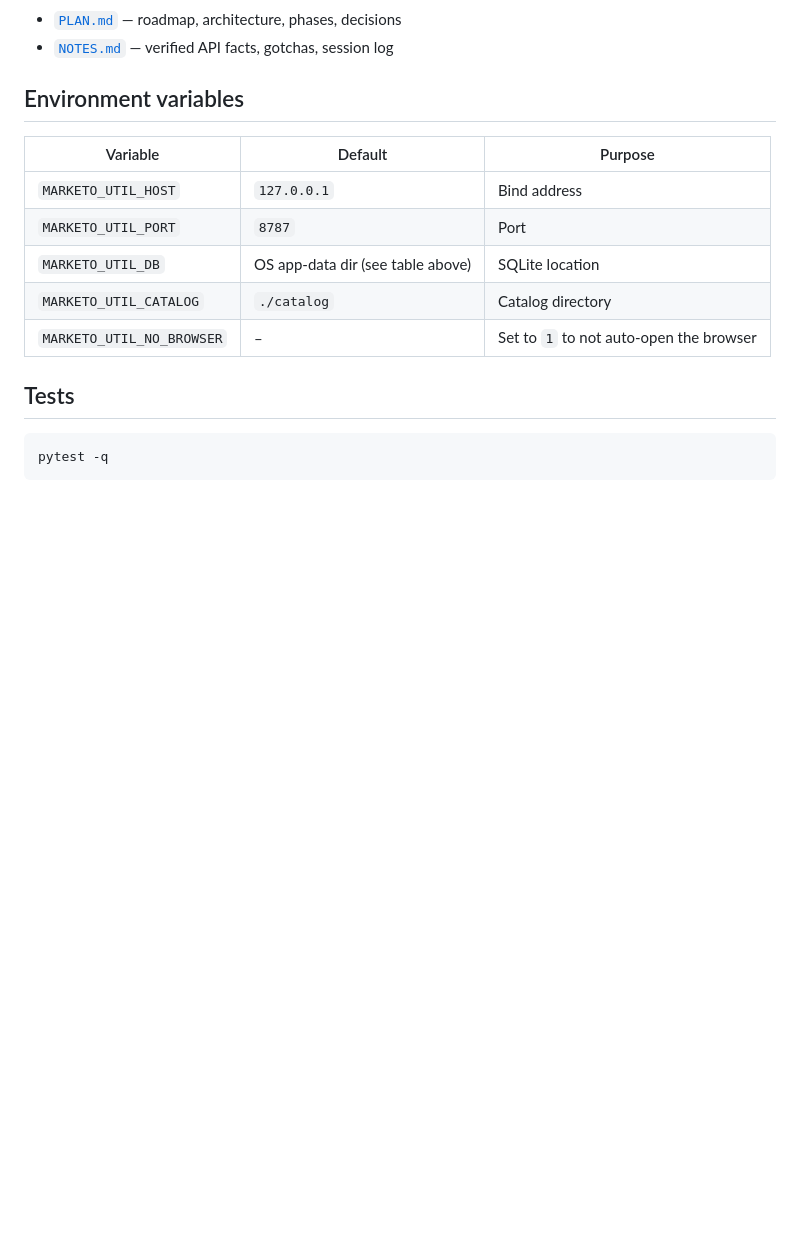
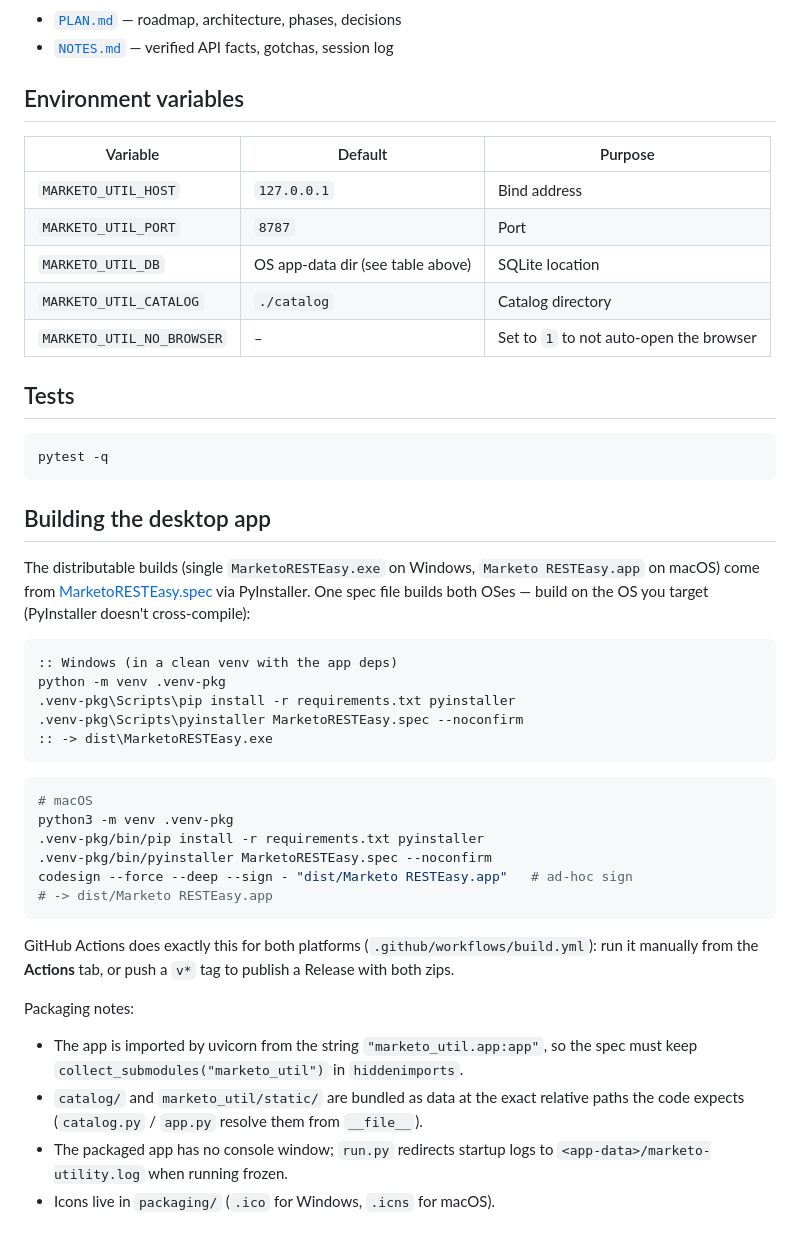
Before and after one commit to DerKysersoze/RESTEasy-Marketo, a Markdown page: README.md, the part around the change printed below. Rendered like a GitHub page; blank space fills up the shorter version.

````diff
--- a/README.md
+++ b/README.md
@@ -134,3 +161,42 @@ docs, and a **View in Marketo docs** link. The reference table lives in
 ```bat
 pytest -q
 ```
+
+## Building the desktop app
+
+The distributable builds (single `MarketoRESTEasy.exe` on Windows,
+`Marketo RESTEasy.app` on macOS) come from [MarketoRESTEasy.spec](MarketoRESTEasy.spec)
+via PyInstaller. One spec file builds both OSes — build on the OS you target
+(PyInstaller doesn't cross-compile):
+
+```bat
+:: Windows (in a clean venv with the app deps)
+python -m venv .venv-pkg
+.venv-pkg\Scripts\pip install -r requirements.txt pyinstaller
+.venv-pkg\Scripts\pyinstaller MarketoRESTEasy.spec --noconfirm
+:: -> dist\MarketoRESTEasy.exe
+```
+
+```sh
+# macOS
+python3 -m venv .venv-pkg
+.venv-pkg/bin/pip install -r requirements.txt pyinstaller
+.venv-pkg/bin/pyinstaller MarketoRESTEasy.spec --noconfirm
+codesign --force --deep --sign - "dist/Marketo RESTEasy.app"   # ad-hoc sign
+# -> dist/Marketo RESTEasy.app
+```
+
+GitHub Actions does exactly this for both platforms (`.github/workflows/build.yml`):
+run it manually from the **Actions** tab, or push a `v*` tag to publish a
+Release with both zips.
+
+Packaging notes:
+
+- The app is imported by uvicorn from the string `"marketo_util.app:app"`,
+  so the spec must keep `collect_submodules("marketo_util")` in `hiddenimports`.
+- `catalog/` and `marketo_util/static/` are bundled as data at the exact
+  relative paths the code expects (`catalog.py` / `app.py` resolve them from
+  `__file__`).
+- The packaged app has no console window; `run.py` redirects startup logs to
+  `<app-data>/marketo-utility.log` when running frozen.
+- Icons live in `packaging/` (`.ico` for Windows, `.icns` for macOS).
````
Also changed, not shown: other parts of README.md (+28 -1 lines), packaging/icon.png (added), 6 other files.
